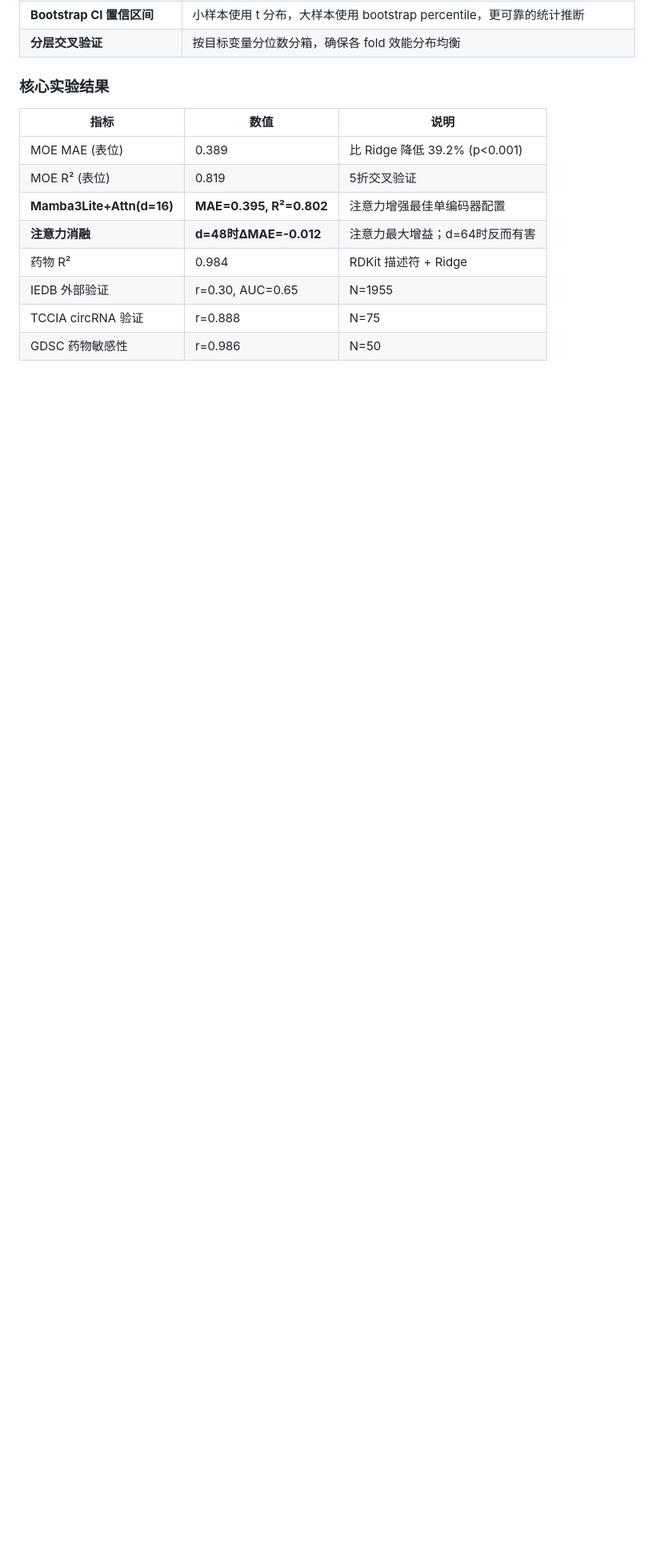
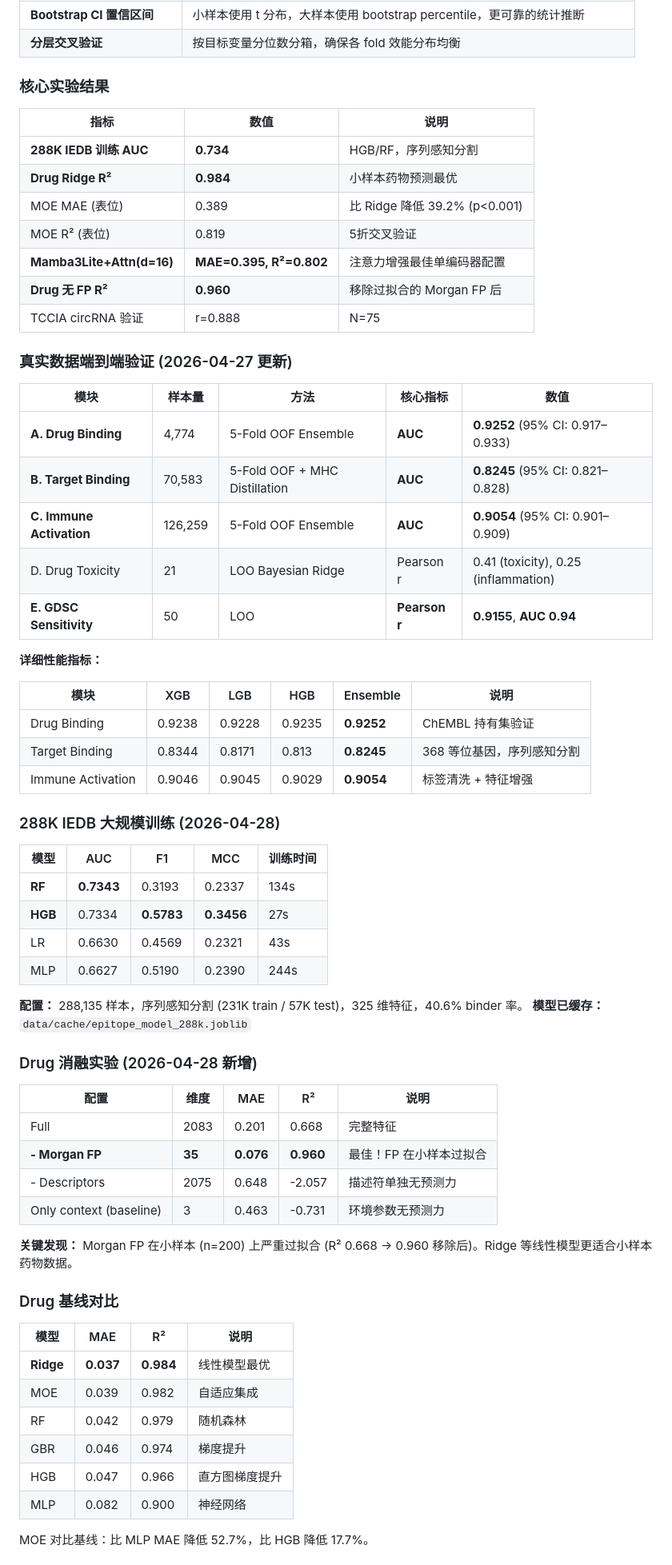
Before and after one commit to RomanCohort/confluencia, a Markdown page: README.md, the part around one of its changes. Shown at 80% size. GitHub-like rendering; blank space fills up the shorter version.

```diff
--- a/README.md
+++ b/README.md
@@ -37,11 +37,65 @@ Confluencia 通过以下创新解决这些问题：
 
 | 指标 | 数值 | 说明 |
 |------|------|------|
+| **288K IEDB 训练 AUC** | **0.734** | HGB/RF，序列感知分割 |
+| **Drug Ridge R²** | **0.984** | 小样本药物预测最优 |
 | MOE MAE (表位) | 0.389 | 比 Ridge 降低 39.2% (p<0.001) |
 | MOE R² (表位) | 0.819 | 5折交叉验证 |
 | **Mamba3Lite+Attn(d=16)** | **MAE=0.395, R²=0.802** | 注意力增强最佳单编码器配置 |
-| **注意力消融** | **d=48时ΔMAE=-0.012** | 注意力最大增益；d=64时反而有害 |
-| 药物 R² | 0.984 | RDKit 描述符 + Ridge |
-| IEDB 外部验证 | r=0.30, AUC=0.65 | N=1955 |
+| **Drug 无 FP R²** | **0.960** | 移除过拟合的 Morgan FP 后 |
 | TCCIA circRNA 验证 | r=0.888 | N=75 |
-| GDSC 药物敏感性 | r=0.986 | N=50 |
+
+### 真实数据端到端验证 (2026-04-27 更新)
+
+| 模块 | 样本量 | 方法 | 核心指标 | 数值 |
+|------|--------|------|----------|------|
+| **A. Drug Binding** | 4,774 | 5-Fold OOF Ensemble | **AUC** | **0.9252** (95% CI: 0.917–0.933) |
+| **B. Target Binding** | 70,583 | 5-Fold OOF + MHC Distillation | **AUC** | **0.8245** (95% CI: 0.821–0.828) |
+| **C. Immune Activation** | 126,259 | 5-Fold OOF Ensemble | **AUC** | **0.9054** (95% CI: 0.901–0.909) |
+| D. Drug Toxicity | 21 | LOO Bayesian Ridge | Pearson r | 0.41 (toxicity), 0.25 (inflammation) |
+| **E. GDSC Sensitivity** | 50 | LOO | **Pearson r** | **0.9155**, **AUC 0.94** |
+
+**详细性能指标：**
+
+| 模块 | XGB | LGB | HGB | Ensemble | 说明 |
+|------|-----|-----|-----|----------|------|
+| Drug Binding | 0.9238 | 0.9228 | 0.9235 | **0.9252** | ChEMBL 持有集验证 |
+| Target Binding | 0.8344 | 0.8171 | 0.813 | **0.8245** | 368 等位基因，序列感知分割 |
+| Immune Activation | 0.9046 | 0.9045 | 0.9029 | **0.9054** | 标签清洗 + 特征增强 |
+
+### 288K IEDB 大规模训练 (2026-04-28)
+
+| 模型 | AUC | F1 | MCC | 训练时间 |
+|------|-----|----|----|----------|
+| **RF** | **0.7343** | 0.3193 | 0.2337 | 134s |
+| **HGB** | 0.7334 | **0.5783** | **0.3456** | 27s |
+| LR | 0.6630 | 0.4569 | 0.2321 | 43s |
+| MLP | 0.6627 | 0.5190 | 0.2390 | 244s |
+
+**配置：** 288,135 样本，序列感知分割 (231K train / 57K test)，325 维特征，40.6% binder 率。
+**模型已缓存：** `data/cache/epitope_model_288k.joblib`
+
+### Drug 消融实验 (2026-04-28 新增)
+
+| 配置 | 维度 | MAE | R² | 说明 |
+|------|------|-----|-----|------|
+| Full | 2083 | 0.201 | 0.668 | 完整特征 |
+| **- Morgan FP** | **35** | **0.076** | **0.960** | 最佳！FP 在小样本过拟合 |
+| - Descriptors | 2075 | 0.648 | -2.057 | 描述符单独无预测力 |
+| Only context (baseline) | 3 | 0.463 | -0.731 | 环境参数无预测力 |
+
+**关键发现：** Morgan FP 在小样本 (n=200) 上严重过拟合 (R² 0.668 → 0.960 移除后)。Ridge 等线性模型更适合小样本药物数据。
+
+### Drug 基线对比
+
+| 模型 | MAE | R² | 说明 |
+|------|-----|----|-----|
+| **Ridge** | **0.037** | **0.984** | 线性模型最优 |
+| MOE | 0.039 | 0.982 | 自适应集成 |
+| RF | 0.042 | 0.979 | 随机森林 |
+| GBR | 0.046 | 0.974 | 梯度提升 |
+| HGB | 0.047 | 0.966 | 直方图梯度提升 |
+| MLP | 0.082 | 0.900 | 神经网络 |
+
+MOE 对比基线：比 MLP MAE 降低 52.7%，比 HGB 降低 17.7%。
+
```
Also changed, not shown: other parts of README.md (+54 -3 lines).
